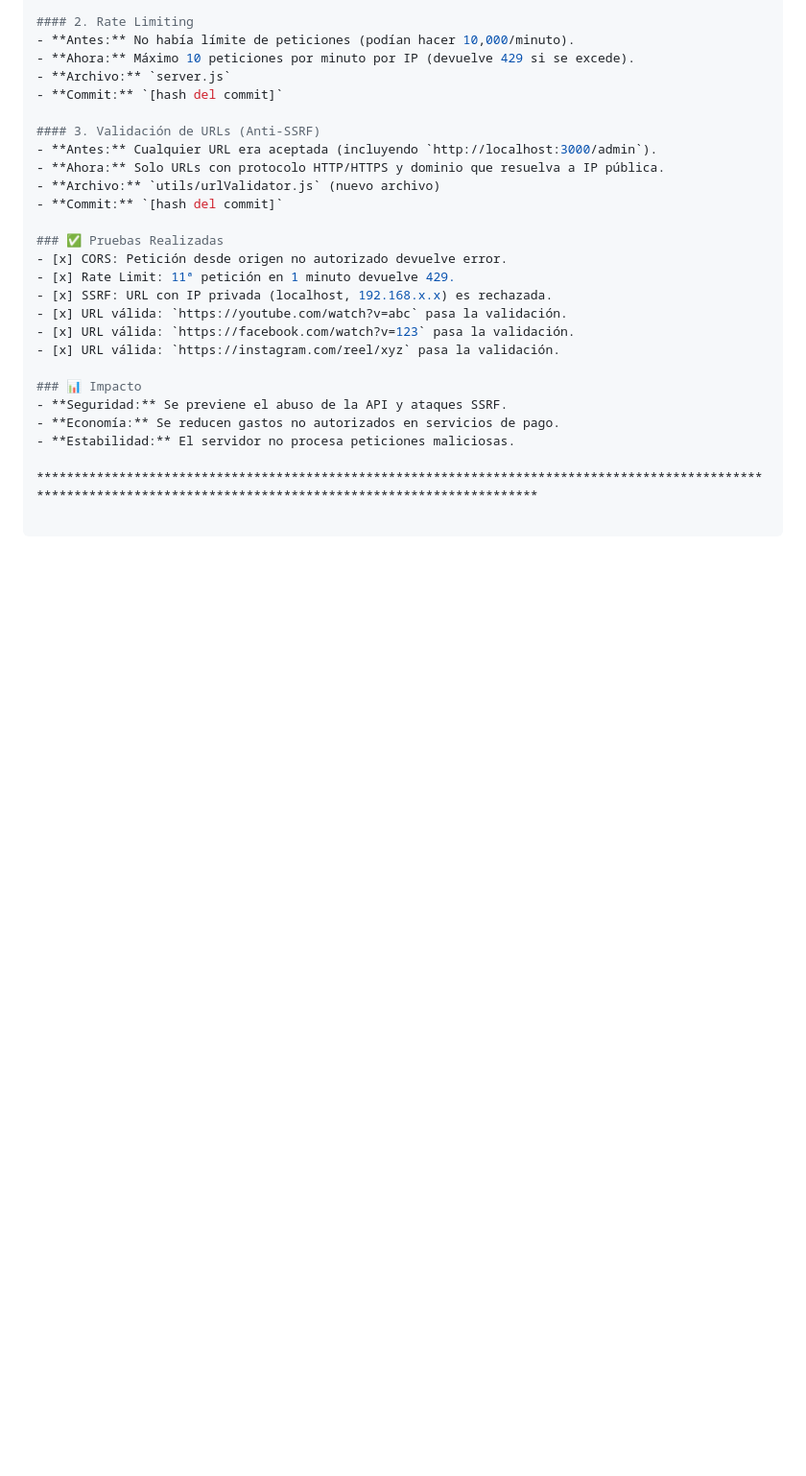
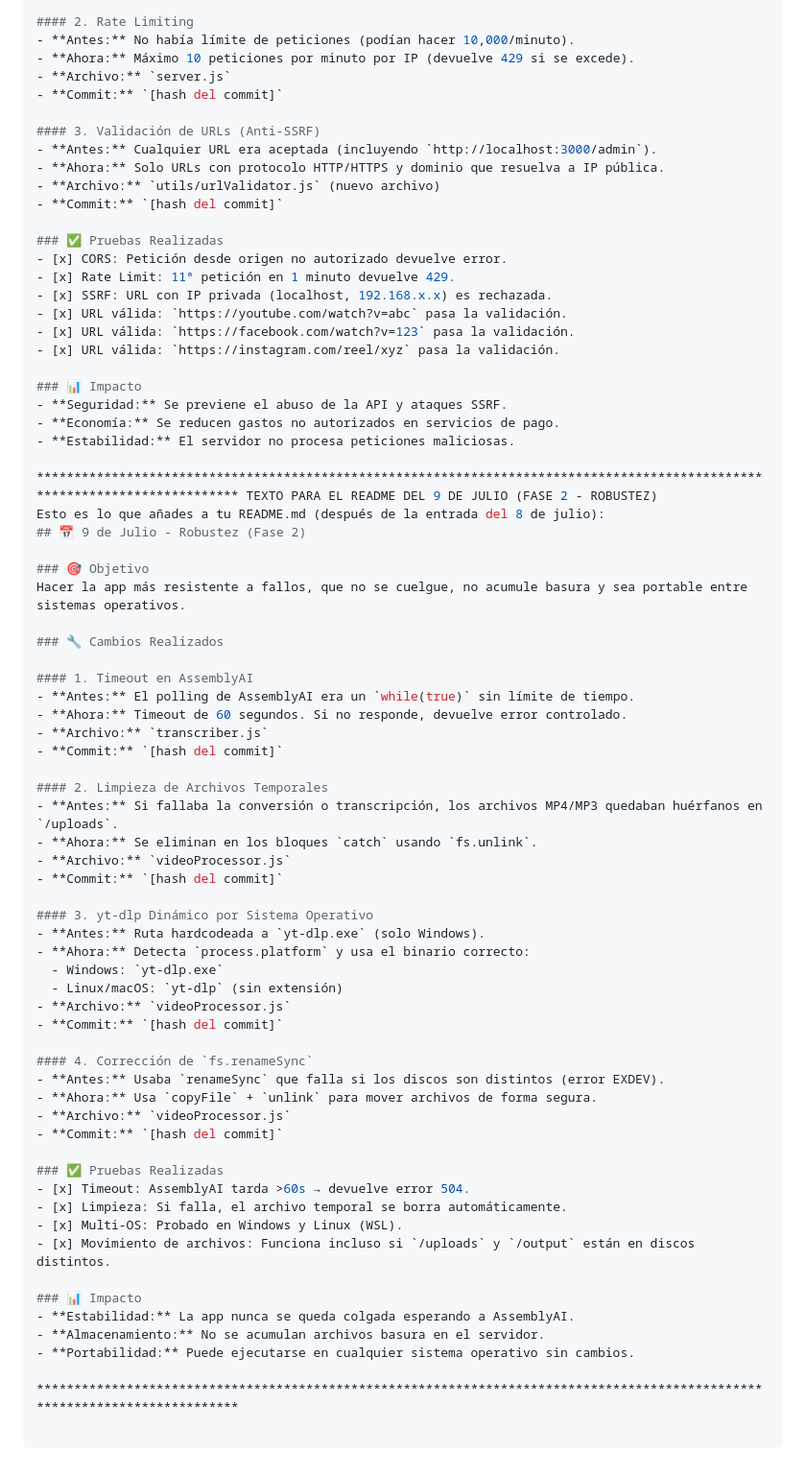
Before and after one commit to mym2013/transcriptor-mp4, a Markdown page: README.md, the part around the change. Shown at 96% size. GitHub-like rendering; blank space fills up the shorter version.

Commit message:
docs: add README entry for July 9 - Robustness Phase 2

```diff
--- a/README.md
+++ b/README.md
@@ -100,4 +100,50 @@ Cerrar vectores de ataque que exponían el servidor y generaban gastos no autori
 - **Economía:** Se reducen gastos no autorizados en servicios de pago.
 - **Estabilidad:** El servidor no procesa peticiones maliciosas.
 
-********************************************************************************************************************************************************************
+**************************************************************************************************************************** TEXTO PARA EL README DEL 9 DE JULIO (FASE 2 - ROBUSTEZ)
+Esto es lo que añades a tu README.md (después de la entrada del 8 de julio):
+## 📅 9 de Julio - Robustez (Fase 2)
+
+### 🎯 Objetivo
+Hacer la app más resistente a fallos, que no se cuelgue, no acumule basura y sea portable entre sistemas operativos.
+
+### 🔧 Cambios Realizados
+
+#### 1. Timeout en AssemblyAI
+- **Antes:** El polling de AssemblyAI era un `while(true)` sin límite de tiempo.
+- **Ahora:** Timeout de 60 segundos. Si no responde, devuelve error controlado.
+- **Archivo:** `transcriber.js`
+- **Commit:** `[hash del commit]`
+
+#### 2. Limpieza de Archivos Temporales
+- **Antes:** Si fallaba la conversión o transcripción, los archivos MP4/MP3 quedaban huérfanos en `/uploads`.
+- **Ahora:** Se eliminan en los bloques `catch` usando `fs.unlink`.
+- **Archivo:** `videoProcessor.js`
+- **Commit:** `[hash del commit]`
+
+#### 3. yt-dlp Dinámico por Sistema Operativo
+- **Antes:** Ruta hardcodeada a `yt-dlp.exe` (solo Windows).
+- **Ahora:** Detecta `process.platform` y usa el binario correcto:
+  - Windows: `yt-dlp.exe`
+  - Linux/macOS: `yt-dlp` (sin extensión)
+- **Archivo:** `videoProcessor.js`
+- **Commit:** `[hash del commit]`
+
+#### 4. Corrección de `fs.renameSync`
+- **Antes:** Usaba `renameSync` que falla si los discos son distintos (error EXDEV).
+- **Ahora:** Usa `copyFile` + `unlink` para mover archivos de forma segura.
+- **Archivo:** `videoProcessor.js`
+- **Commit:** `[hash del commit]`
+
+### ✅ Pruebas Realizadas
+- [x] Timeout: AssemblyAI tarda >60s → devuelve error 504.
+- [x] Limpieza: Si falla, el archivo temporal se borra automáticamente.
+- [x] Multi-OS: Probado en Windows y Linux (WSL).
+- [x] Movimiento de archivos: Funciona incluso si `/uploads` y `/output` están en discos distintos.
+
+### 📊 Impacto
+- **Estabilidad:** La app nunca se queda colgada esperando a AssemblyAI.
+- **Almacenamiento:** No se acumulan archivos basura en el servidor.
+- **Portabilidad:** Puede ejecutarse en cualquier sistema operativo sin cambios.
+
+****************************************************************************************************************************
```
